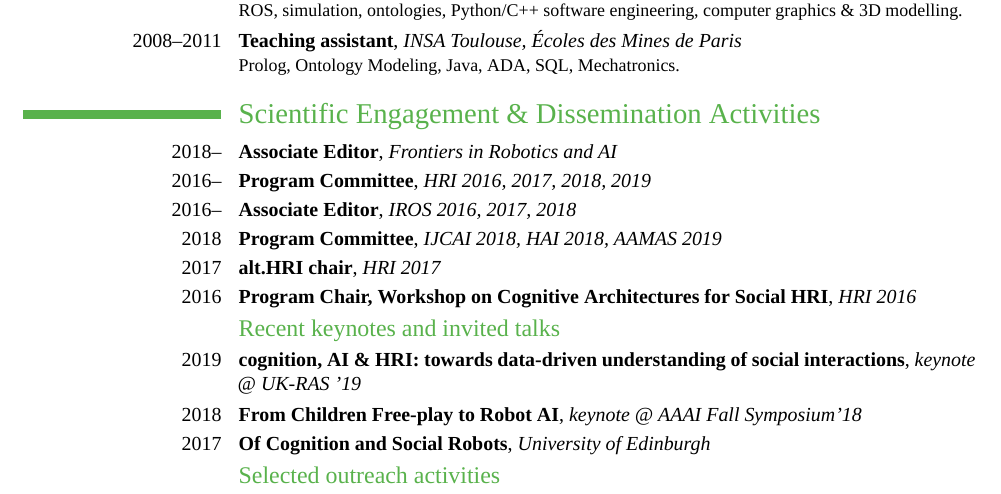
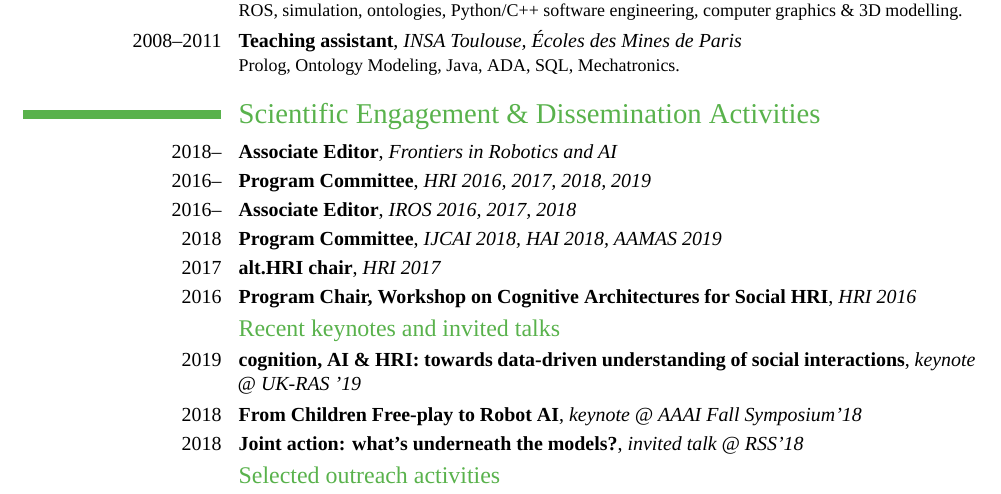
Before and after one commit to severin-lemaignan/cv, a LaTeX CV (cv.tex): part of page 2 of 3, cut so that both start at the same text. Compiled offline with XeLaTeX; a missing font is replaced by an installed copy or a similar font.

Commit message:
Updated list of invited talks

```diff
--- a/cv.tex
+++ b/cv.tex
@@ -164,7 +164,7 @@ Social HRI}{HRI 2016} {} {} {}
 \subsection {Recent keynotes and invited talks}
 \cventry{2019}{cognition, AI \& HRI: towards data-driven understanding of social interactions}{keynote @ UK-RAS '19}{}{}{}  % arguments 3 to 6 are optional
 \cventry{2018}{From Children Free-play to Robot AI}{keynote @ AAAI Fall Symposium'18}{}{}{}  % arguments 3 to 6 are optional
-\cventry{2017}{Of Cognition and Social Robots}{University of Edinburgh}{}{}{}  % arguments 3 to 6 are optional
+\cventry{2018}{Joint action: what’s underneath the models?}{invited talk @ RSS'18}{}{}{}  % arguments 3 to 6 are optional
 
 \subsection {Selected outreach activities}
 \cventry{2011}{'Roboscopie' Human-Robot public theater performance}{Science Day'11}{}{}{\url{http://bit.ly/1LQpNWA}}  % arguments 3 to 6 are optional
```
Also changed, not shown: cv.pdf.
